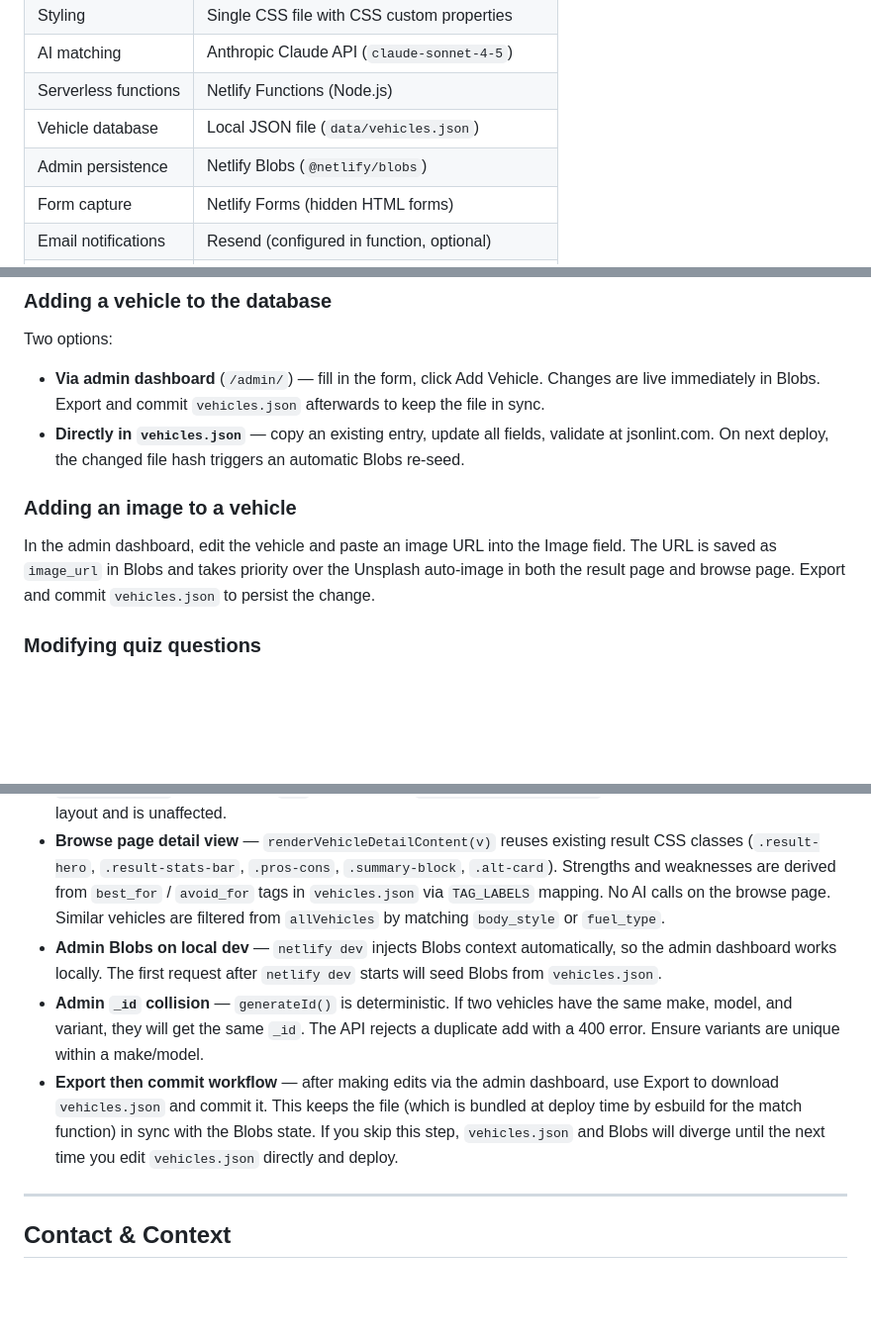
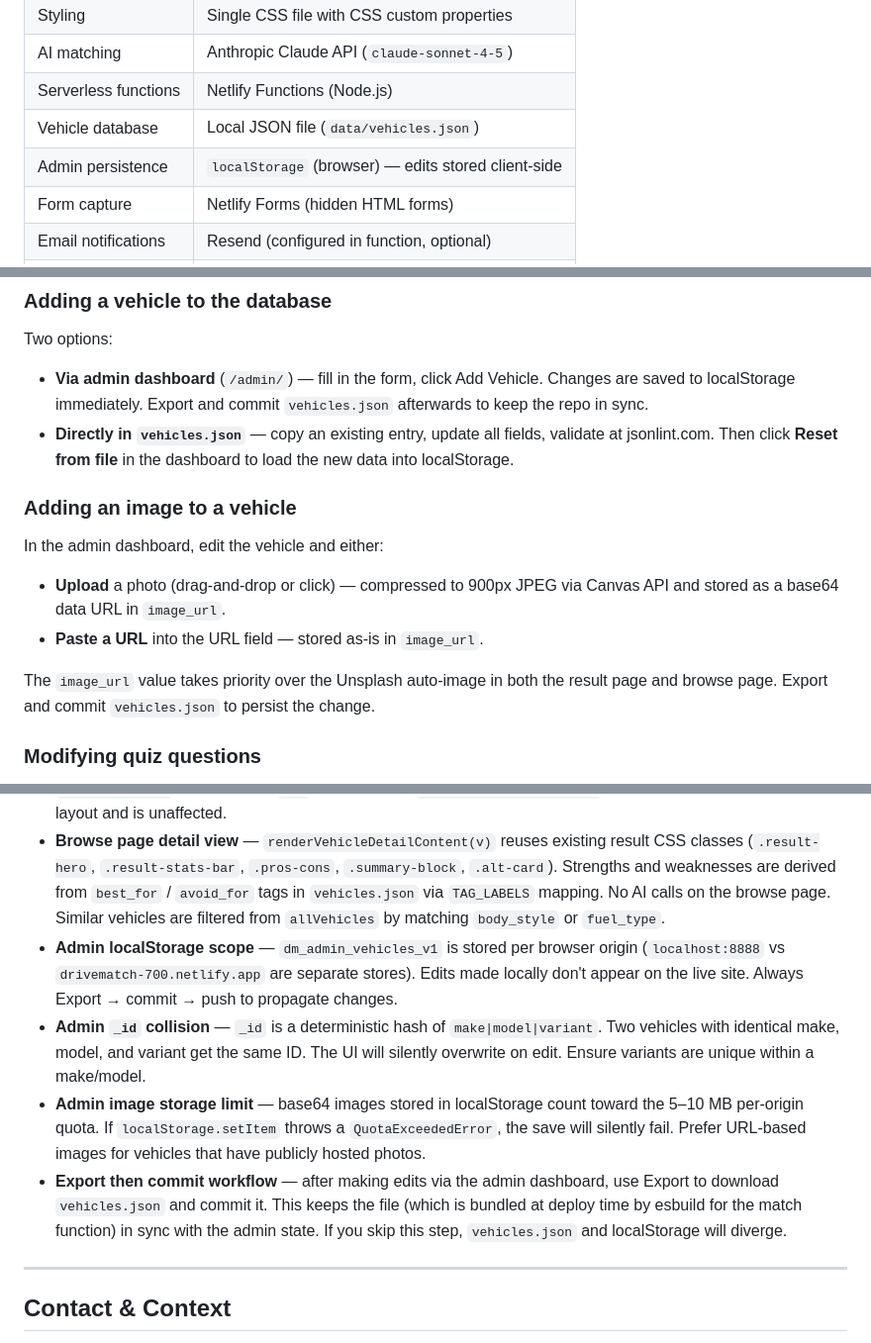
Before and after one commit to jaydenmistry713-jpg/Drivematch, a Markdown page: CLAUDE.md, 3 parts joined by grey strips. Shown at 99% size. Drawn GitHub-style; blank space fills up the shorter version.

```diff
--- a/CLAUDE.md
+++ b/CLAUDE.md
@@ -25,7 +25,7 @@ This is a **plain static website** — no frameworks, no build step, no npm on t
 | AI matching | Anthropic Claude API (`claude-sonnet-4-5`) |
 | Serverless functions | Netlify Functions (Node.js) |
 | Vehicle database | Local JSON file (`data/vehicles.json`) |
-| Admin persistence | Netlify Blobs (`@netlify/blobs`) |
+| Admin persistence | `localStorage` (browser) — edits stored client-side |
 | Form capture | Netlify Forms (hidden HTML forms) |
 | Email notifications | Resend (configured in function, optional) |
 | Local development | Netlify CLI (`netlify dev`) |
@@ -459,11 +475,15 @@ All pages in `pages/` share the same nav and footer injected by `injectShell()`
 
 ### Adding a vehicle to the database
 Two options:
-- **Via admin dashboard** (`/admin/`) — fill in the form, click Add Vehicle. Changes are live immediately in Blobs. Export and commit `vehicles.json` afterwards to keep the file in sync.
-- **Directly in `vehicles.json`** — copy an existing entry, update all fields, validate at jsonlint.com. On next deploy, the changed file hash triggers an automatic Blobs re-seed.
+- **Via admin dashboard** (`/admin/`) — fill in the form, click Add Vehicle. Changes are saved to localStorage immediately. Export and commit `vehicles.json` afterwards to keep the repo in sync.
+- **Directly in `vehicles.json`** — copy an existing entry, update all fields, validate at jsonlint.com. Then click **Reset from file** in the dashboard to load the new data into localStorage.
 
 ### Adding an image to a vehicle
-In the admin dashboard, edit the vehicle and paste an image URL into the Image field. The URL is saved as `image_url` in Blobs and takes priority over the Unsplash auto-image in both the result page and browse page. Export and commit `vehicles.json` to persist the change.
+In the admin dashboard, edit the vehicle and either:
+- **Upload** a photo (drag-and-drop or click) — compressed to 900px JPEG via Canvas API and stored as a base64 data URL in `image_url`.
+- **Paste a URL** into the URL field — stored as-is in `image_url`.
+
+The `image_url` value takes priority over the Unsplash auto-image in both the result page and browse page. Export and commit `vehicles.json` to persist the change.
 
 ### Modifying quiz questions
 Edit the `OB_STEPS` array in `app.js`. Each step has: `id` (maps to quiz data field), `eyebrow`, `question`, `sub`, `type` (`pills` or `text`), `options` (array of `{label, icon}` for pills). If adding a new field ID, also add it to `obFinish()` where `quizData` is assembled, and update `netlify/functions/match.js` if the field should affect pre-filtering.
@@ -546,9 +566,10 @@ The `netlify.toml` configuration:
 - **Pain section scroll animation** — `.pain-quote` elements start at `opacity:0; transform:translateY(36px)` and get an `in-view` class added by an IntersectionObserver defined in an inline `<script>` tag at the bottom of `index.html` (after `app.js`). The observer fires at `threshold: 0.4` and disconnects after triggering so quotes stay visible. No stagger delay — the generous per-quote padding ensures natural one-at-a-time reveals.
 - **How it works grid** — the homepage teaser uses `.how-steps` which is `repeat(4, 1fr)` on desktop (4 steps), `repeat(2, 1fr)` at 900px, and `1fr` at 640px. The `pages/how-it-works.html` page has its own separate steps layout and is unaffected.
 - **Browse page detail view** — `renderVehicleDetailContent(v)` reuses existing result CSS classes (`.result-hero`, `.result-stats-bar`, `.pros-cons`, `.summary-block`, `.alt-card`). Strengths and weaknesses are derived from `best_for` / `avoid_for` tags in `vehicles.json` via `TAG_LABELS` mapping. No AI calls on the browse page. Similar vehicles are filtered from `allVehicles` by matching `body_style` or `fuel_type`.
-- **Admin Blobs on local dev** — `netlify dev` injects Blobs context automatically, so the admin dashboard works locally. The first request after `netlify dev` starts will seed Blobs from `vehicles.json`.
-- **Admin `_id` collision** — `generateId()` is deterministic. If two vehicles have the same make, model, and variant, they will get the same `_id`. The API rejects a duplicate add with a 400 error. Ensure variants are unique within a make/model.
-- **Export then commit workflow** — after making edits via the admin dashboard, use Export to download `vehicles.json` and commit it. This keeps the file (which is bundled at deploy time by esbuild for the match function) in sync with the Blobs state. If you skip this step, `vehicles.json` and Blobs will diverge until the next time you edit `vehicles.json` directly and deploy.
+- **Admin localStorage scope** — `dm_admin_vehicles_v1` is stored per browser origin (`localhost:8888` vs `drivematch-700.netlify.app` are separate stores). Edits made locally don't appear on the live site. Always Export → commit → push to propagate changes.
+- **Admin `_id` collision** — `_id` is a deterministic hash of `make|model|variant`. Two vehicles with identical make, model, and variant get the same ID. The UI will silently overwrite on edit. Ensure variants are unique within a make/model.
+- **Admin image storage limit** — base64 images stored in localStorage count toward the 5–10 MB per-origin quota. If `localStorage.setItem` throws a `QuotaExceededError`, the save will silently fail. Prefer URL-based images for vehicles that have publicly hosted photos.
+- **Export then commit workflow** — after making edits via the admin dashboard, use Export to download `vehicles.json` and commit it. This keeps the file (which is bundled at deploy time by esbuild for the match function) in sync with the admin state. If you skip this step, `vehicles.json` and localStorage will diverge.
 
 ---
 
```
Also changed, not shown: other parts of CLAUDE.md (+33 -17 lines).
